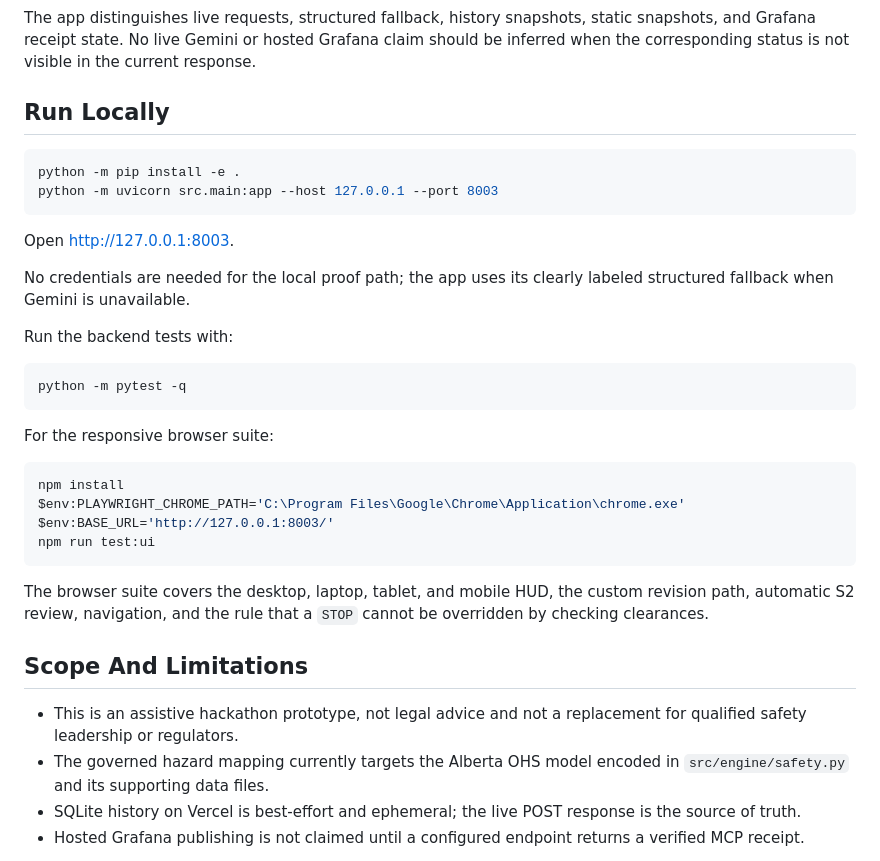
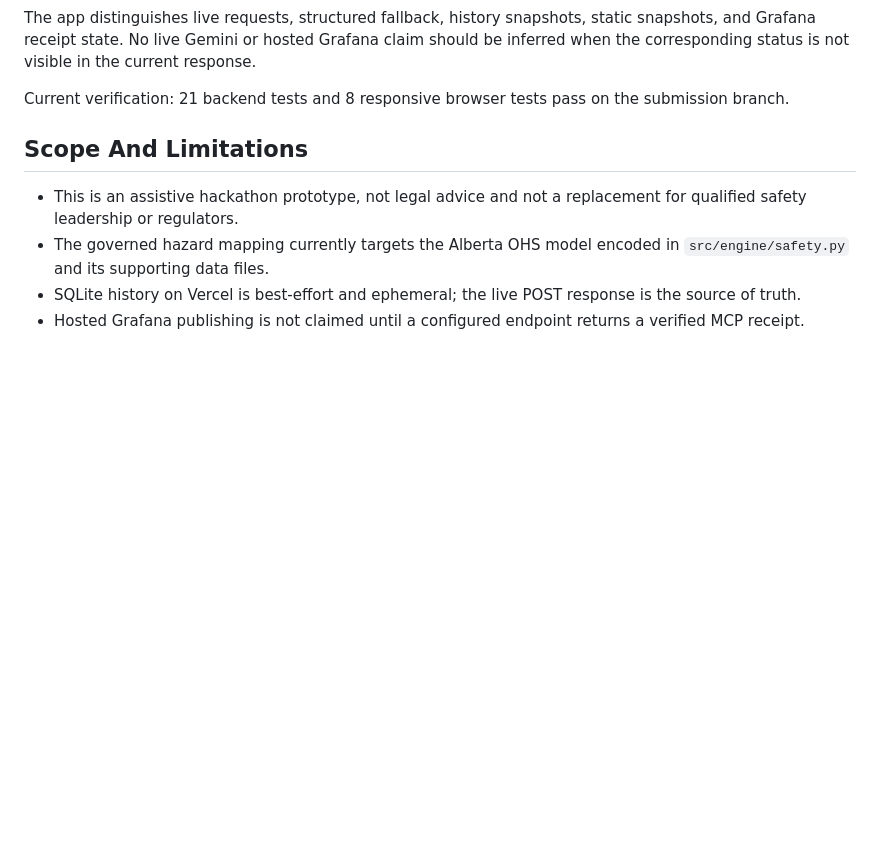
Before and after one commit to deveraux-dev/google-cinema-hacka, a Markdown page: README.md, the part around the change. Drawn GitHub-style; blank space fills up the shorter version.

Commit message:
docs: finalize deployed submission README

````diff
--- a/README.md
+++ b/README.md
@@ -190,33 +190,7 @@ The local Grafana path was verified with a Backlot Safety Wall showing scene sev
 
 The app distinguishes live requests, structured fallback, history snapshots, static snapshots, and Grafana receipt state. No live Gemini or hosted Grafana claim should be inferred when the corresponding status is not visible in the current response.
 
-## Run Locally
-
-```powershell
-python -m pip install -e .
-python -m uvicorn src.main:app --host 127.0.0.1 --port 8003
-```
-
-Open [http://127.0.0.1:8003](http://127.0.0.1:8003).
-
-No credentials are needed for the local proof path; the app uses its clearly labeled structured fallback when Gemini is unavailable.
-
-Run the backend tests with:
-
-```powershell
-python -m pytest -q
-```
-
-For the responsive browser suite:
-
-```powershell
-npm install
-$env:PLAYWRIGHT_CHROME_PATH='C:\Program Files\Google\Chrome\Application\chrome.exe'
-$env:BASE_URL='http://127.0.0.1:8003/'
-npm run test:ui
-```
-
-The browser suite covers the desktop, laptop, tablet, and mobile HUD, the custom revision path, automatic S2 review, navigation, and the rule that a `STOP` cannot be overridden by checking clearances.
+Current verification: 21 backend tests and 8 responsive browser tests pass on the submission branch.
 
 ## Scope And Limitations
 
````
